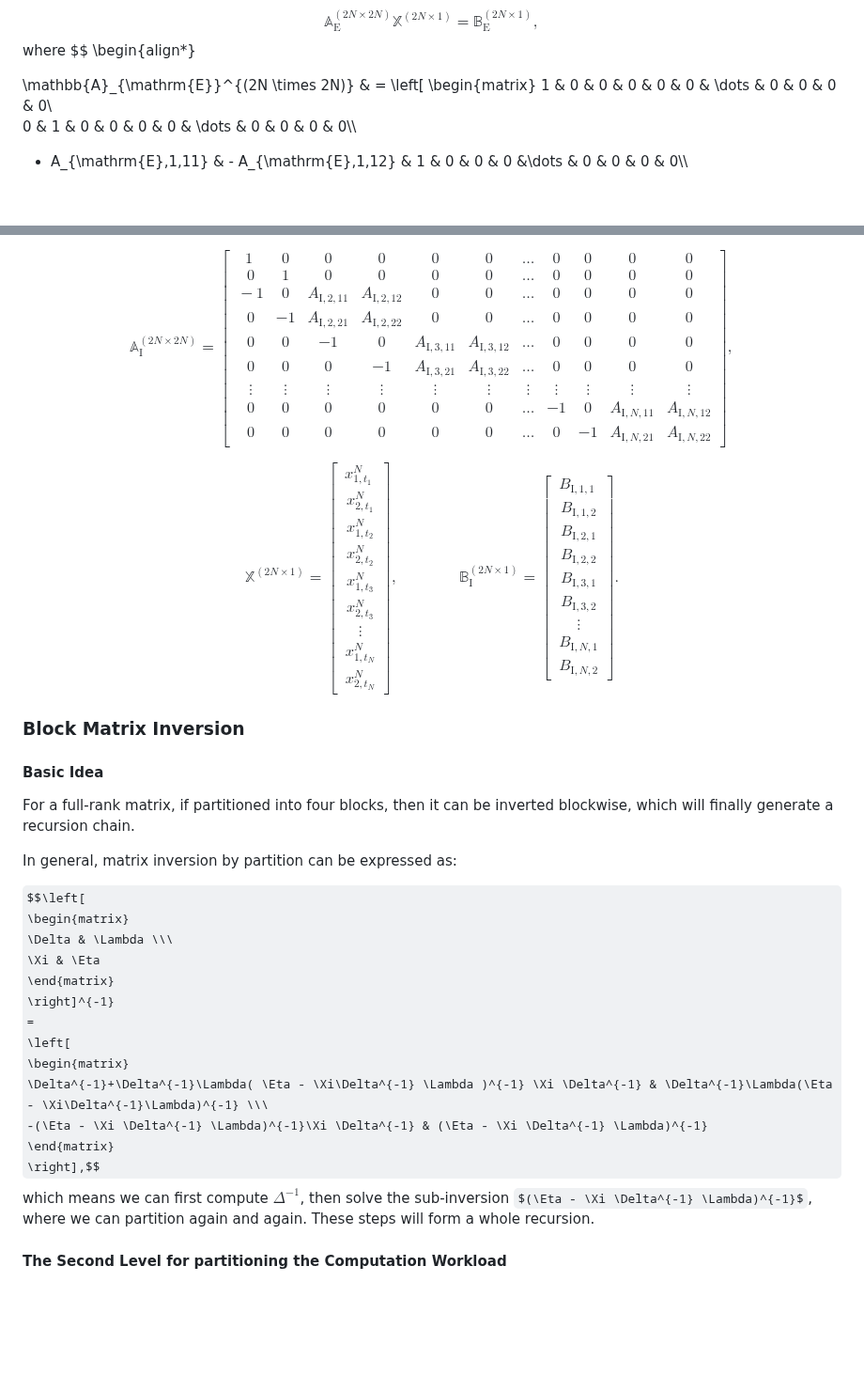
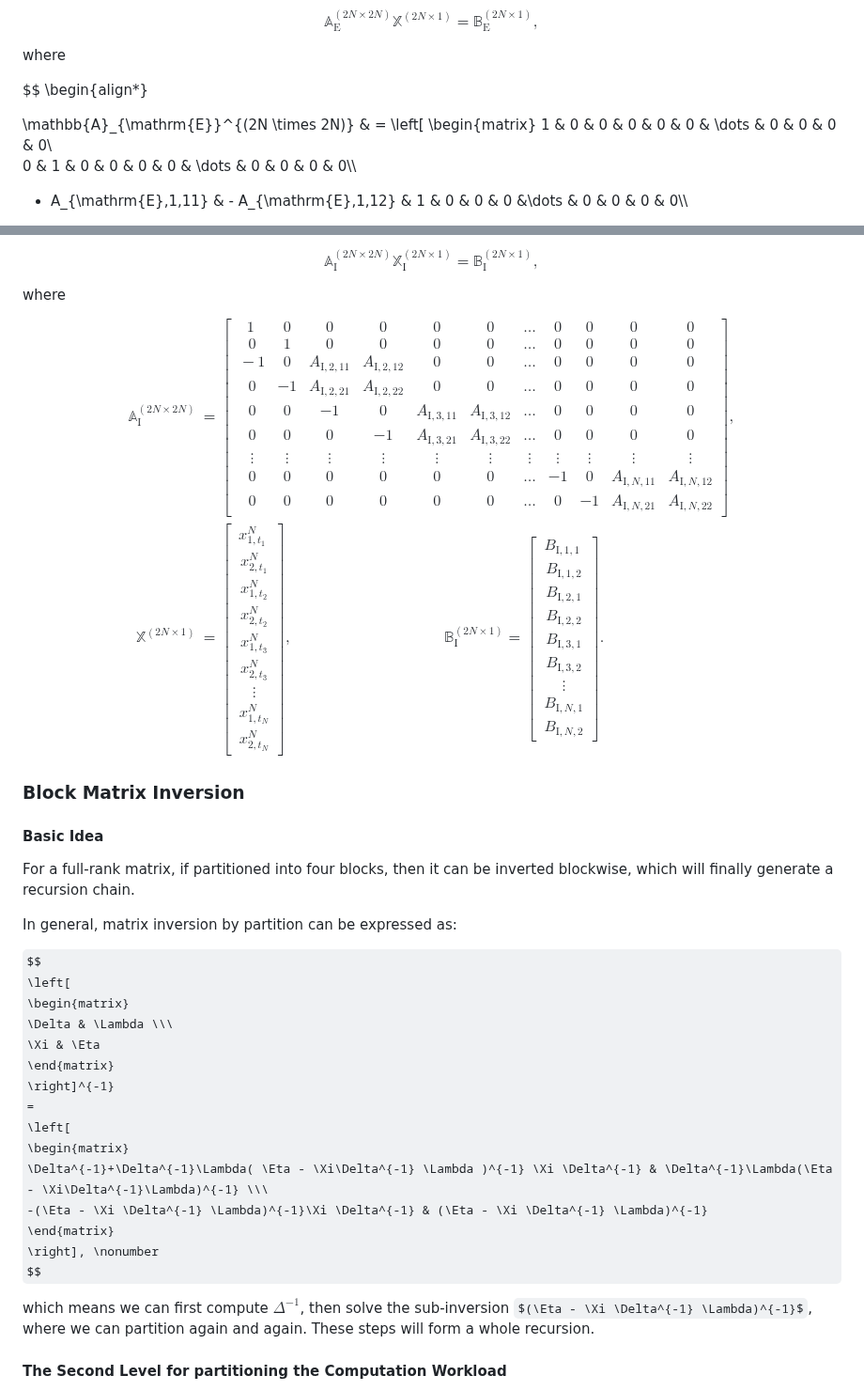
Before and after one commit to Ysrae1/LinAlg_Torch_MPS_Adapted, a Markdown page: README.md, 2 parts joined by grey strips. Shown at 94% size. GitHub-like rendering; some formulas as TeX source; blank space fills up the shorter version.

```diff
--- a/README.md
+++ b/README.md
@@ -185,7 +211,11 @@
 $$
-\mathbb{A}_{\mathrm{E}}^{(2N \times 2N)} \mathbb{X}^{(2N \times 1)} = \mathbb{B}_{\mathrm{E}}^{(2N \times 1)},
+\mathbb{A}_{\mathrm{E}}^{(2N \times 2N)} \mathbb{X}^{(2N \times 1)} = \mathbb{B}_{\mathrm{E}}^{(2N \times 1)}, \nonumber
 $$
+
+
 where
+
+
 $$
 \begin{align*}
 
@@ -367,6 +362,13 @@ where
 
 
-$$\mathbb{A}_{\mathrm{I}}^{(2N \times 2N)} =
+$$
+\mathbb{A}_{\mathrm{I}}^{(2N \times 2N)} \mathbb{X}_{\mathrm{I}}^{(2N \times 1)} = \mathbb{B}_{\mathrm{I}}^{(2N \times 1)}, \nonumber
+$$
+
+where
+$$
+\begin{align*}
+\mathbb{A}_{\mathrm{I}}^{(2N \times 2N)} &=
 \left[
 \begin{matrix}
 1 & 0 & 0 & 0 & 0 & 0 & \dots & 0 & 0 & 0 & 0\\\
@@ -379,9 +381,8 @@ $$\mathbb{A}_{\mathrm{I}}^{(2N \times 2N)} =
 0 & 0 & 0 & 0 & 0 & 0 & \dots & -1 & 0 & A_{\mathrm{I},N,11} & A_{\mathrm{I},N,12}\\\
 0 & 0 & 0 & 0 & 0 & 0 & \dots & 0 & -1 & A_{\mathrm{I},N,21} & A_{\mathrm{I},N,22}
 \end{matrix}
-\right],$$
-
-$$\mathbb{X}^{(2N \times 1)} =
+\right],\\\
+\mathbb{X}^{(2N \times 1)} &=
 \left[
 \begin{matrix}
 x_{1,t_{1}}^N \\\
@@ -395,7 +396,7 @@ x_{1,t_{N}}^N \\\
 x_{2,t_{N}}^N
 \end{matrix}
 \right],
-\qquad \qquad
+\qquad \qquad \qquad \qquad \qquad
 \mathbb{B}_{\mathrm{I}}^{(2N \times 1)} =
 \left[
 \begin{matrix}
@@ -409,7 +410,10 @@ B_{\mathrm{I},3,2} \\\
 B_{\mathrm{I},N,1} \\\
 B_{\mathrm{I},N,2}
 \end{matrix}
-\right].$$
+\right].
+\end{align*} \nonumber
+$$
+
 
 ### Block Matrix Inversion
 
@@ -419,7 +423,9 @@ For a full-rank matrix, if partitioned into four blocks, then it can be inverted
 
 In general, matrix inversion by partition can be expressed as:
 
-$$\left[
+
+$$
+\left[
 \begin{matrix}
 \Delta & \Lambda \\\
 \Xi & \Eta
@@ -431,7 +437,9 @@ $$\left[
 \Delta^{-1}+\Delta^{-1}\Lambda( \Eta - \Xi\Delta^{-1} \Lambda )^{-1} \Xi \Delta^{-1} & \Delta^{-1}\Lambda(\Eta - \Xi\Delta^{-1}\Lambda)^{-1} \\\
 -(\Eta - \Xi \Delta^{-1} \Lambda)^{-1}\Xi \Delta^{-1} & (\Eta - \Xi \Delta^{-1} \Lambda)^{-1}
 \end{matrix}
-\right],$$
+\right], \nonumber
+$$
+
 which means we can first compute $\Delta^{-1}$, then solve the sub-inversion $(\Eta - \Xi \Delta^{-1} \Lambda)^{-1}$, where we can partition again and again. These steps will form a whole recursion.
 
 #### The Second Level for partitioning the Computation Workload
```
Also changed, not shown: other parts of README.md (+99 -93 lines).
